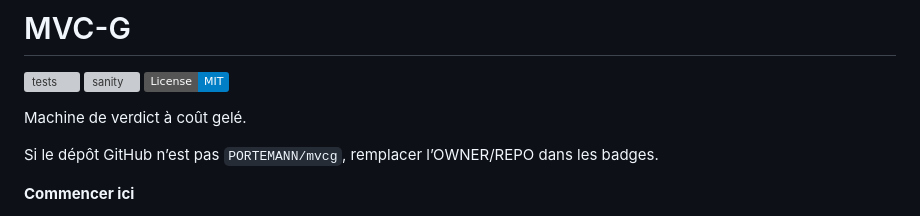
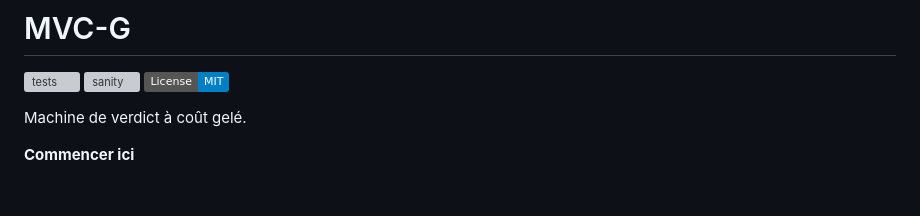
Before and after one commit to PORTEMANN/mvcg, a Markdown page: README.md, the part around the change. GitHub-like rendering; badges without logos; blank space fills up the shorter version; grey boxes are pictures that could not be loaded.

```diff
--- a/README.md
+++ b/README.md
@@ -5,8 +5,6 @@
 [![License: MIT](https://img.shields.io/badge/License-MIT-blue.svg)](LICENSE)
 
 Machine de verdict à coût gelé.
-
-Si le dépôt GitHub n’est pas `PORTEMANN/mvcg`, remplacer l’OWNER/REPO dans les badges.
 
 **Commencer ici**
 
```
